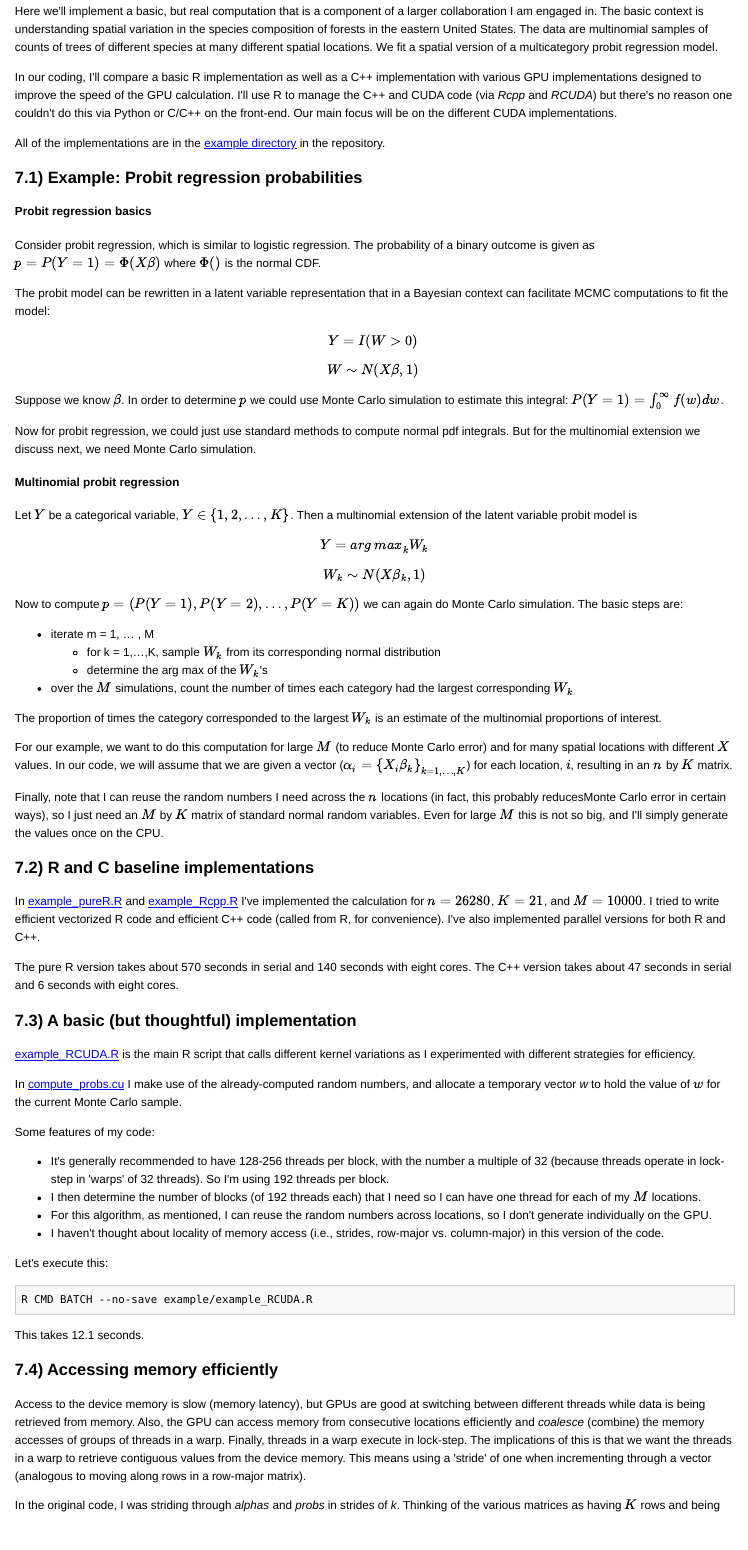
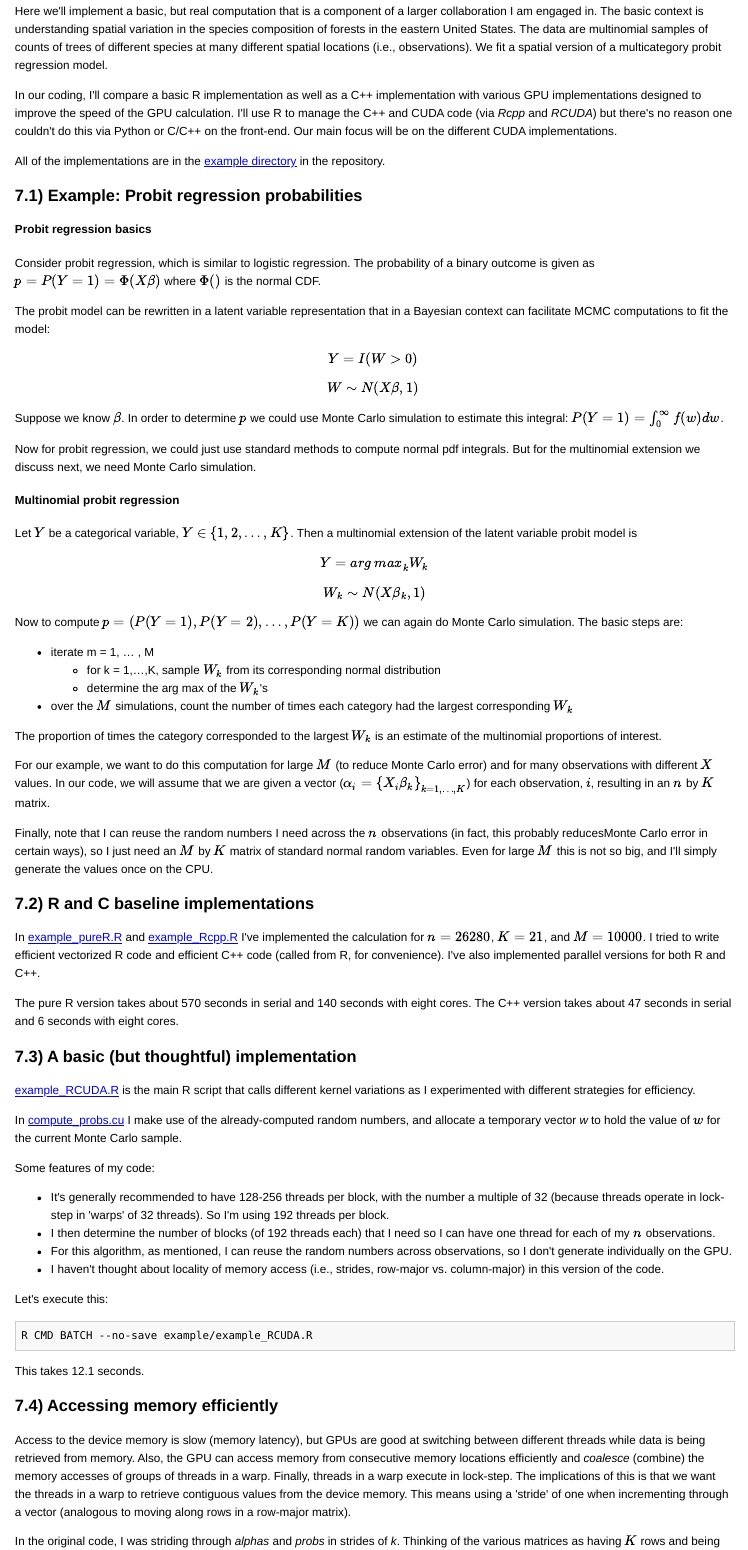
Before and after one commit to berkeley-scf/gpu-workshop-2016, an R Markdown document (gpu.Rmd): the page in a window 1100 px wide, from 15240 px down. The pictures show the output file gpu.html that the author committed with the source, opened offline; long lines of code are wrapped.

Commit message:
use obsrvation instead of location in example

```diff
--- a/gpu.Rmd
+++ b/gpu.Rmd
@@ -706,7 +706,7 @@ Some packages you might investigate include:
 
 # 7) An extended example of optimizing GPU kernel code
 
-Here we'll implement a basic, but real computation that is a component of a larger collaboration I am engaged in. The basic context is understanding spatial variation in the species composition of forests in the eastern United States. The data are multinomial samples of counts of trees of different species at many different spatial locations.  We fit a spatial version of a multicategory probit regression model.
+Here we'll implement a basic, but real computation that is a component of a larger collaboration I am engaged in. The basic context is understanding spatial variation in the species composition of forests in the eastern United States. The data are multinomial samples of counts of trees of different species at many different spatial locations (i.e., observations).  We fit a spatial version of a multicategory probit regression model.
 
 In our coding, I'll compare a basic R implementation as well as a C++ implementation with various GPU implementations designed to improve the speed of the GPU calculation. I'll use R to manage the C++ and CUDA code (via *Rcpp* and *RCUDA*) but there's no reason one couldn't do this via Python or C/C++ on the front-end. Our main focus will be on the different CUDA implementations.
 
@@ -750,9 +750,9 @@ Now to compute $p = ({P(Y=1), P(Y=2), \ldots, P(Y=K)})$ we can again do Monte Ca
 
 The proportion of times the category corresponded to the largest $W_k$ is an estimate of the multinomial proportions of interest.
 
-For our example, we want to do this computation for large $M$ (to reduce Monte Carlo error) and for many spatial locations with different $X$ values. In our code, we will assume that we are given a vector ($\alpha_i = {\{X_i\beta_k\}}_{k=1,\ldots,K}$) for each location, $i$, resulting in an $n$ by $K$ matrix.
+For our example, we want to do this computation for large $M$ (to reduce Monte Carlo error) and for many observations with different $X$ values. In our code, we will assume that we are given a vector ($\alpha_i = {\{X_i\beta_k\}}_{k=1,\ldots,K}$) for each observation, $i$, resulting in an $n$ by $K$ matrix.
 
-Finally, note that I can reuse the random numbers I need across the $n$ locations (in fact, this probably reducesMonte Carlo error in certain ways), so I just need an $M$ by $K$ matrix of standard normal random variables. Even for large $M$ this is not so big, and I'll simply generate the values once on the CPU.
+Finally, note that I can reuse the random numbers I need across the $n$ observations (in fact, this probably reducesMonte Carlo error in certain ways), so I just need an $M$ by $K$ matrix of standard normal random variables. Even for large $M$ this is not so big, and I'll simply generate the values once on the CPU.
 
 ### 7.2) R and C baseline implementations
 
@@ -769,8 +769,8 @@ In [compute_probs.cu](https://rawgit.com/berkeley-scf/gpu-workshop-2016/master/e
 
 Some features of my code:
  - It's generally recommended to have 128-256 threads per block, with the number a multiple of 32 (because threads operate in lock-step in 'warps' of 32 threads). So I'm using 192 threads per block.
- -  I then determine the number of blocks (of 192 threads each) that I need so I can have one thread for each of my $M$ locations.
- - For this algorithm, as mentioned, I can reuse the random numbers across locations, so I don't generate individually on the GPU.
+ -  I then determine the number of blocks (of 192 threads each) that I need so I can have one thread for each of my $n$ observations.
+ - For this algorithm, as mentioned, I can reuse the random numbers across observations, so I don't generate individually on the GPU.
  - I haven't thought about locality of memory access (i.e., strides, row-major vs. column-major) in this version of the code.
 
 Let's execute this:
@@ -783,7 +783,7 @@ This takes 12.1 seconds.
 
 ### 7.4) Accessing memory efficiently
 
-Access to the device memory is slow (memory latency), but GPUs are good at switching between different threads while data is being retrieved from memory. Also, the GPU can access memory from consecutive locations efficiently and *coalesce* (combine) the memory accesses of groups of threads in a warp. Finally, threads in a warp execute in lock-step. The implications of this is that we want the threads in a warp to retrieve contiguous values from the device memory.  This means using a 'stride' of one when incrementing through a vector (analogous to moving along rows in a row-major matrix).
+Access to the device memory is slow (memory latency), but GPUs are good at switching between different threads while data is being retrieved from memory. Also, the GPU can access memory from consecutive memory locations efficiently and *coalesce* (combine) the memory accesses of groups of threads in a warp. Finally, threads in a warp execute in lock-step. The implications of this is that we want the threads in a warp to retrieve contiguous values from the device memory.  This means using a 'stride' of one when incrementing through a vector (analogous to moving along rows in a row-major matrix).
 
 In the original code, I was striding through *alphas* and *probs* in strides of *k*. Thinking of the various matrices as having $K$ rows and being column-major, I was accessing values from adjacent columns on contigous threads when I should have accessed values from adjacent rows.
 
```
Also changed, not shown: gpu.html, gpu.Rmd (2 more changed lines).
